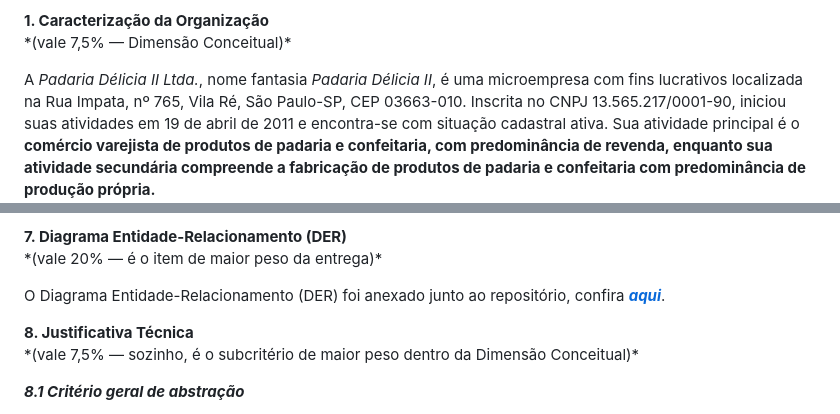
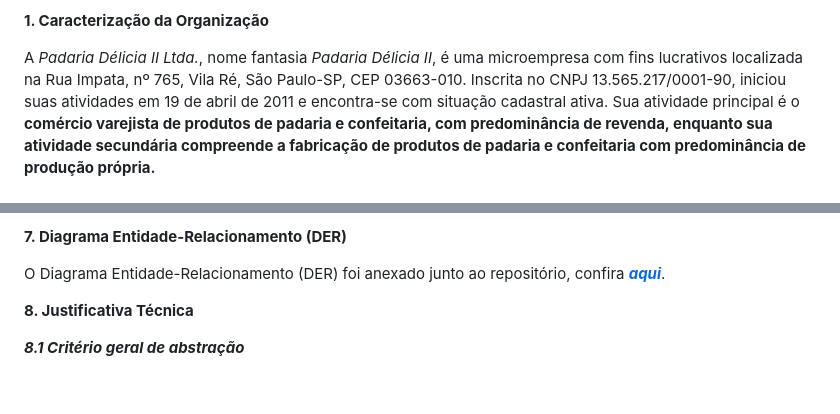
Before and after one commit to CaioEduhz/PadariaDelicia, a Markdown page: README.md, 2 parts joined by grey strips. Rendered like a GitHub page; blank space fills up the shorter version.

```diff
--- a/README.md
+++ b/README.md
@@ -9,7 +9,6 @@ Isabela Calisto Oliveira		47645695
 Maria Eduarda Peres		47644451
 
 **1\. Caracterização da Organização**
-\*(vale 7,5% — Dimensão Conceitual)\*
 
 A *Padaria Délicia II Ltda.*, nome fantasia *Padaria Délicia II*, é uma microempresa com fins lucrativos localizada na Rua Impata, nº 765, Vila Ré, São Paulo-SP, CEP 03663-010. Inscrita no CNPJ 13.565.217/0001-90, iniciou suas atividades em 19 de abril de 2011 e encontra-se com situação cadastral ativa. Sua atividade principal é o **comércio varejista de produtos de padaria e confeitaria, com predominância de revenda, enquanto sua atividade secundária compreende a fabricação de produtos de padaria e confeitaria com predominância de produção própria.**
 
@@ -279,12 +274,10 @@ Os principais atributos de cada entidade são:
 **Auditoria:** operações relevantes devem gerar registros no LOG\_AUDITORIA, permitindo identificar o usuário, a ação realizada e o momento da operação.
 
 **7\. Diagrama Entidade-Relacionamento (DER)**
-\*(vale 20% — é o item de maior peso da entrega)\*
 
 O Diagrama Entidade-Relacionamento (DER) foi anexado junto ao repositório, confira [***aqui***](DER.jpeg).
 
 **8\. Justificativa Técnica**
-\*(vale 7,5% — sozinho, é o subcritério de maior peso dentro da Dimensão Conceitual)\*
 
 ***8.1 Critério geral de abstração***
 
```
Also changed, not shown: other parts of README.md (+2 -7 lines).
